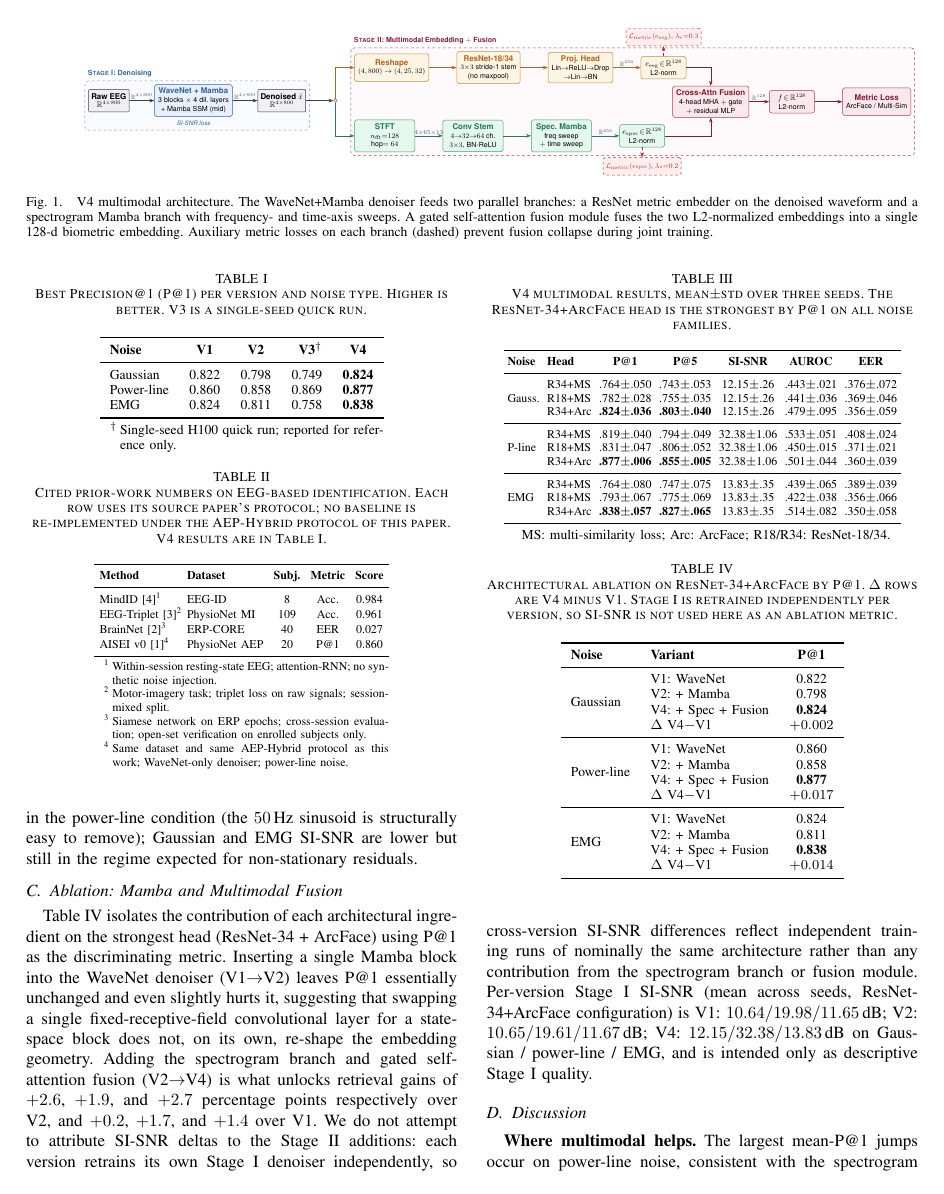
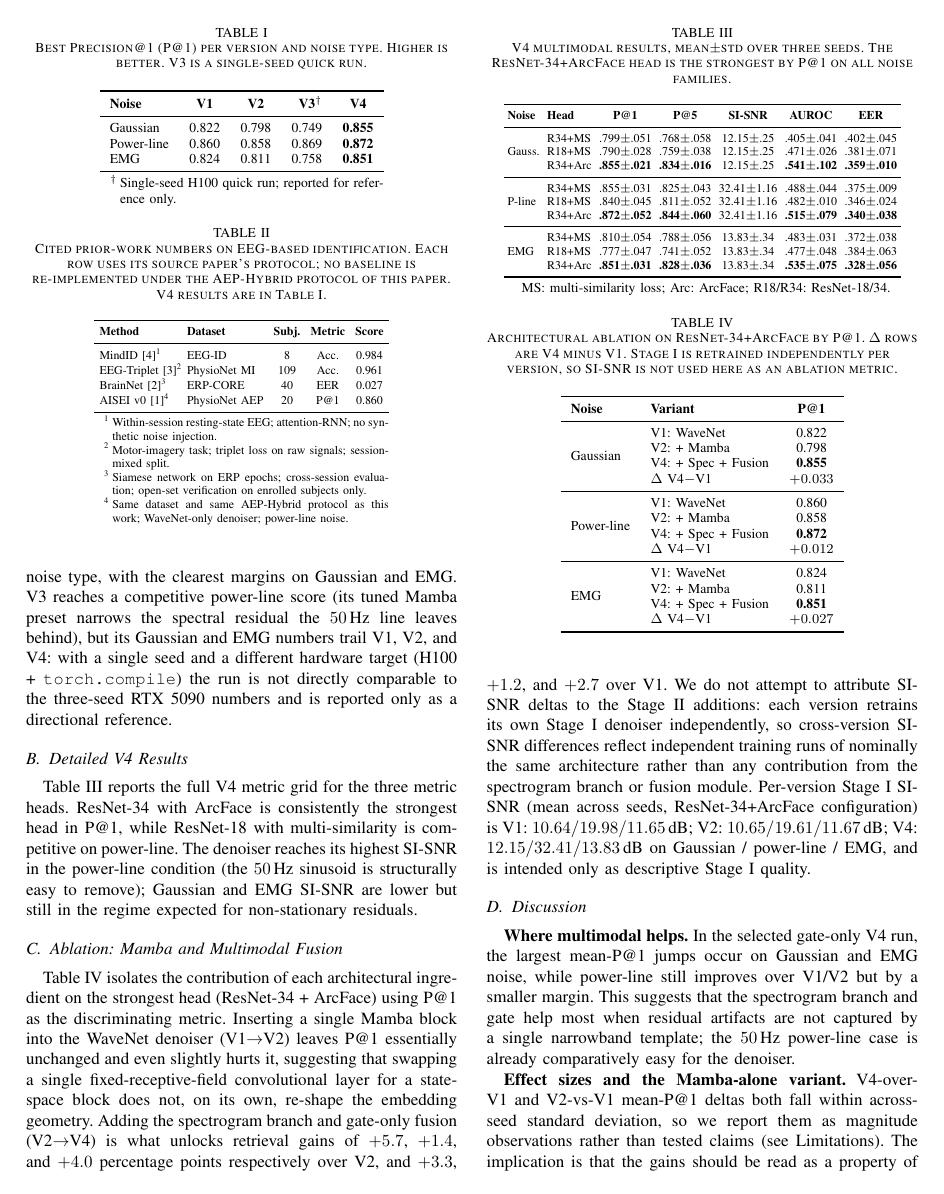
Before and after one commit to zhugez/Neuro-Biometrics, a LaTeX document (docs/apsipa2026/main.tex): page 4 of 5. Compiled offline with pdfLaTeX.

Commit message:
Update V4 fusion ablation results in docs

```diff
--- a/docs/apsipa2026/main.tex
+++ b/docs/apsipa2026/main.tex
@@ -276,7 +269,7 @@ sweeps that we defer to the journal version.
 \caption{V4 multimodal architecture. The WaveNet+Mamba denoiser feeds two
 parallel branches: a ResNet metric embedder on the denoised waveform and
 a spectrogram Mamba branch with frequency- and time-axis sweeps. A
-gated self-attention fusion module fuses the two L2-normalized
+gate-only fusion module fuses the two L2-normalized
 embeddings into a single 128-d biometric embedding. Auxiliary metric losses
 on each branch (dashed) prevent fusion collapse during joint training.}
 \label{fig:v4-arch}
@@ -383,7 +376,7 @@ separately in the protocol paragraph.
 Table~\ref{tab:cross} summarizes the best Precision@1 of each version,
 selected per noise family across the three metric heads. The proposed
 V4 model is the strongest configuration on every noise type, with the
-clearest margins on power-line and EMG. V3 reaches a competitive
+clearest margins on Gaussian and EMG. V3 reaches a competitive
 power-line score (its tuned Mamba preset narrows the spectral residual
 the $50$\,Hz line leaves behind), but its Gaussian and EMG numbers
 trail V1, V2, and V4: with a single seed and a different hardware
@@ -402,9 +395,9 @@ better. V3 is a single-seed quick run.}
 \textbf{Noise} & \textbf{V1} & \textbf{V2} & \textbf{V3}\tnote{$\dagger$}
 & \textbf{V4} \\
 \midrule
-Gaussian   & 0.822 & 0.798 & 0.749 & \textbf{0.824} \\
-Power-line & 0.860 & 0.858 & 0.869 & \textbf{0.877} \\
-EMG        & 0.824 & 0.811 & 0.758 & \textbf{0.838} \\
+Gaussian   & 0.822 & 0.798 & 0.749 & \textbf{0.855} \\
+Power-line & 0.860 & 0.858 & 0.869 & \textbf{0.872} \\
+EMG        & 0.824 & 0.811 & 0.758 & \textbf{0.851} \\
 \bottomrule
 \end{tabular}
 \begin{tablenotes}\footnotesize
@@ -438,19 +431,19 @@ ResNet-34+ArcFace head is the strongest by P@1 on all noise families.}
 & \textbf{SI-SNR} & \textbf{AUROC} & \textbf{EER} \\
 \midrule
 \multirow{3}{*}{Gauss.}
- & R34+MS  & .764$\pm$.050 & .743$\pm$.053 & 12.15$\pm$.26 & .443$\pm$.021 & .376$\pm$.072 \\
- & R18+MS  & .782$\pm$.028 & .755$\pm$.035 & 12.15$\pm$.26 & .441$\pm$.036 & .369$\pm$.046 \\
- & R34+Arc & \textbf{.824$\pm$.036} & \textbf{.803$\pm$.040} & 12.15$\pm$.26 & .479$\pm$.095 & .356$\pm$.059 \\
+ & R34+MS  & .799$\pm$.051 & .768$\pm$.058 & 12.15$\pm$.25 & .405$\pm$.041 & .402$\pm$.045 \\
+ & R18+MS  & .790$\pm$.028 & .759$\pm$.038 & 12.15$\pm$.25 & .471$\pm$.026 & .381$\pm$.071 \\
+ & R34+Arc & \textbf{.855$\pm$.021} & \textbf{.834$\pm$.016} & 12.15$\pm$.25 & \textbf{.541$\pm$.102} & \textbf{.359$\pm$.010} \\
 \midrule
 \multirow{3}{*}{P-line}
- & R34+MS  & .819$\pm$.040 & .794$\pm$.049 & 32.38$\pm$1.06 & .533$\pm$.051 & .408$\pm$.024 \\
- & R18+MS  & .831$\pm$.047 & .806$\pm$.052 & 32.38$\pm$1.06 & .450$\pm$.015 & .371$\pm$.021 \\
- & R34+Arc & \textbf{.877$\pm$.006} & \textbf{.855$\pm$.005} & 32.38$\pm$1.06 & .501$\pm$.044 & .360$\pm$.039 \\
+ & R34+MS  & .855$\pm$.031 & .825$\pm$.043 & 32.41$\pm$1.16 & .488$\pm$.044 & .375$\pm$.009 \\
+ & R18+MS  & .840$\pm$.045 & .811$\pm$.052 & 32.41$\pm$1.16 & .482$\pm$.010 & .346$\pm$.024 \\
+ & R34+Arc & \textbf{.872$\pm$.052} & \textbf{.844$\pm$.060} & 32.41$\pm$1.16 & \textbf{.515$\pm$.079} & \textbf{.340$\pm$.038} \\
 \midrule
 \multirow{3}{*}{EMG}
- & R34+MS  & .764$\pm$.080 & .747$\pm$.075 & 13.83$\pm$.35 & .439$\pm$.065 & .389$\pm$.039 \\
- & R18+MS  & .793$\pm$.067 & .775$\pm$.069 & 13.83$\pm$.35 & .422$\pm$.038 & .356$\pm$.066 \\
- & R34+Arc & \textbf{.838$\pm$.057} & \textbf{.827$\pm$.065} & 13.83$\pm$.35 & .514$\pm$.082 & .350$\pm$.058 \\
+ & R34+MS  & .810$\pm$.054 & .788$\pm$.056 & 13.83$\pm$.34 & .483$\pm$.031 & .372$\pm$.038 \\
+ & R18+MS  & .777$\pm$.047 & .741$\pm$.052 & 13.83$\pm$.34 & .477$\pm$.048 & .384$\pm$.063 \\
+ & R34+Arc & \textbf{.851$\pm$.031} & \textbf{.828$\pm$.036} & 13.83$\pm$.34 & \textbf{.535$\pm$.075} & \textbf{.328$\pm$.056} \\
 \bottomrule
 \end{tabular}
 \begin{tablenotes}\footnotesize
@@ -467,16 +460,16 @@ denoiser (V1$\to$V2) leaves P@1 essentially unchanged and even slightly
 hurts it, suggesting that swapping a single fixed-receptive-field
 convolutional layer for a state-space block does not, on its own,
 re-shape the embedding geometry. Adding the spectrogram branch and
-gated self-attention fusion (V2$\to$V4) is what unlocks retrieval gains of
-$+2.6$, $+1.9$, and $+2.7$ percentage points respectively over V2, and
-$+0.2$, $+1.7$, and $+1.4$ over V1. We do not attempt to attribute
+gate-only fusion (V2$\to$V4) is what unlocks retrieval gains of
+$+5.7$, $+1.4$, and $+4.0$ percentage points respectively over V2, and
+$+3.3$, $+1.2$, and $+2.7$ over V1. We do not attempt to attribute
 SI-SNR deltas to the Stage~II additions: each version retrains its own
 Stage~I denoiser independently, so cross-version SI-SNR differences
 reflect independent training runs of nominally the same architecture
 rather than any contribution from the spectrogram branch or fusion
 module. Per-version Stage~I SI-SNR (mean across seeds, ResNet-34+ArcFace
 configuration) is V1: $10.64/19.98/11.65$\,dB; V2:
-$10.65/19.61/11.67$\,dB; V4: $12.15/32.38/13.83$\,dB on Gaussian /
+$10.65/19.61/11.67$\,dB; V4: $12.15/32.41/13.83$\,dB on Gaussian /
 power-line / EMG, and is intended only as descriptive Stage~I quality.
 
 \begin{table}[t]
@@ -492,24 +485,28 @@ version, so SI-SNR is not used here as an ablation metric.}
 \multirow{4}{*}{Gaussian}
  & V1: WaveNet  & 0.822 \\
  & V2: + Mamba  & 0.798 \\
- & V4: + Spec + Fusion & \textbf{0.824} \\
- & $\Delta$ V4$-$V1 & $+0.002$ \\
+ & V4: + Spec + Fusion & \textbf{0.855} \\
+ & $\Delta$ V4$-$V1 & $+0.033$ \\
 \midrule
 \multirow{4}{*}{Power-line}
  & V1: WaveNet  & 0.860 \\
  & V2: + Mamba  & 0.858 \\
- & V4: + Spec + Fusion & \textbf{0.877} \\
- & $\Delta$ V4$-$V1 & $+0.017$ \\
+ & V4: + Spec + Fusion & \textbf{0.872} \\
+ & $\Delta$ V4$-$V1 & $+0.012$ \\
 \midrule
 \multirow{4}{*}{EMG}
  & V1: WaveNet  & 0.824 \\
  & V2: + Mamba  & 0.811 \\
- & V4: + Spec + Fusion & \textbf{0.838} \\
- & $\Delta$ V4$-$V1 & $+0.014$ \\
+ & V4: + Spec + Fusion & \textbf{0.851} \\
+ & $\Delta$ V4$-$V1 & $+0.027$ \\
 \bottomrule
 \end{tabular}
 \end{table}
 
 \subsection{Discussion}
-\textbf{Where multimodal helps.} The largest mean-P@1 jumps occur on
-power-line noise, consistent with the spectrogram localizing the
+\textbf{Where multimodal helps.} In the selected gate-only V4 run, the
+largest mean-P@1 jumps occur on Gaussian and EMG noise, while power-line
+still improves over V1/V2 but by a smaller margin. This suggests that
+the spectrogram branch and gate help most when residual artifacts are
+not captured by a single narrowband template; the $50$\,Hz power-line
+case is already comparatively easy for the denoiser.
```
Also changed, not shown: docs/apsipa2026/figures/v4_arch.tex (+2 -2 lines), README.md, docs/apsipa2026/main.tex (67 more changed lines).
